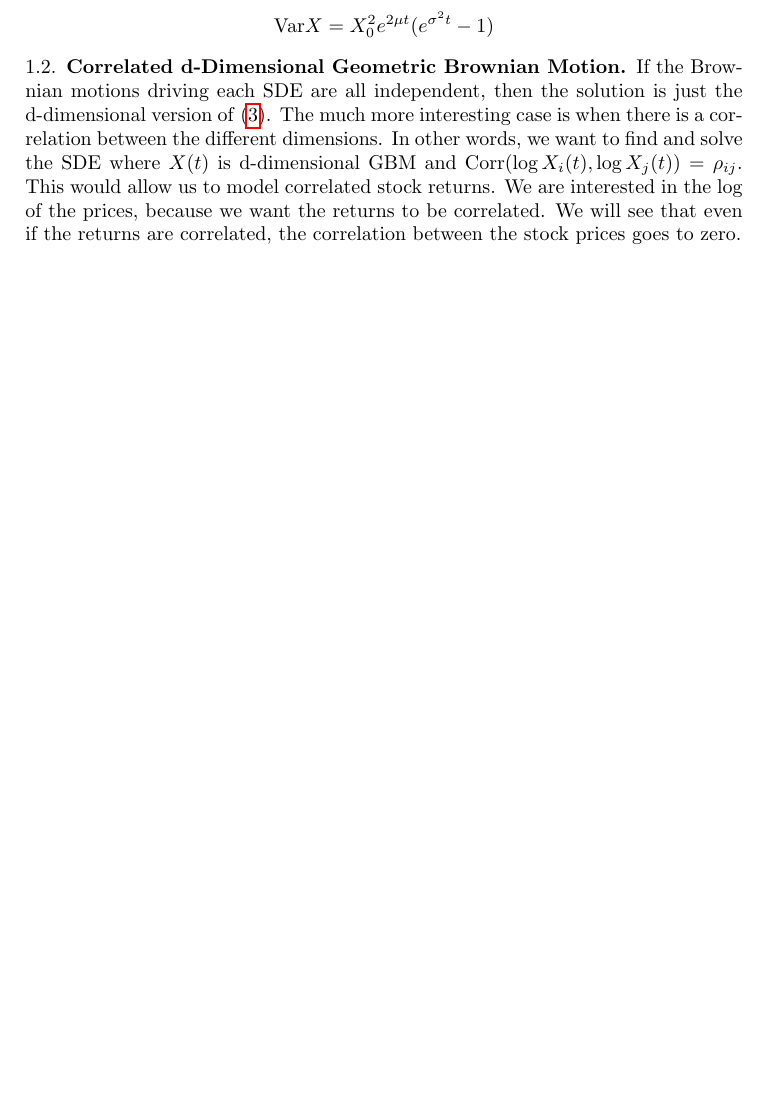
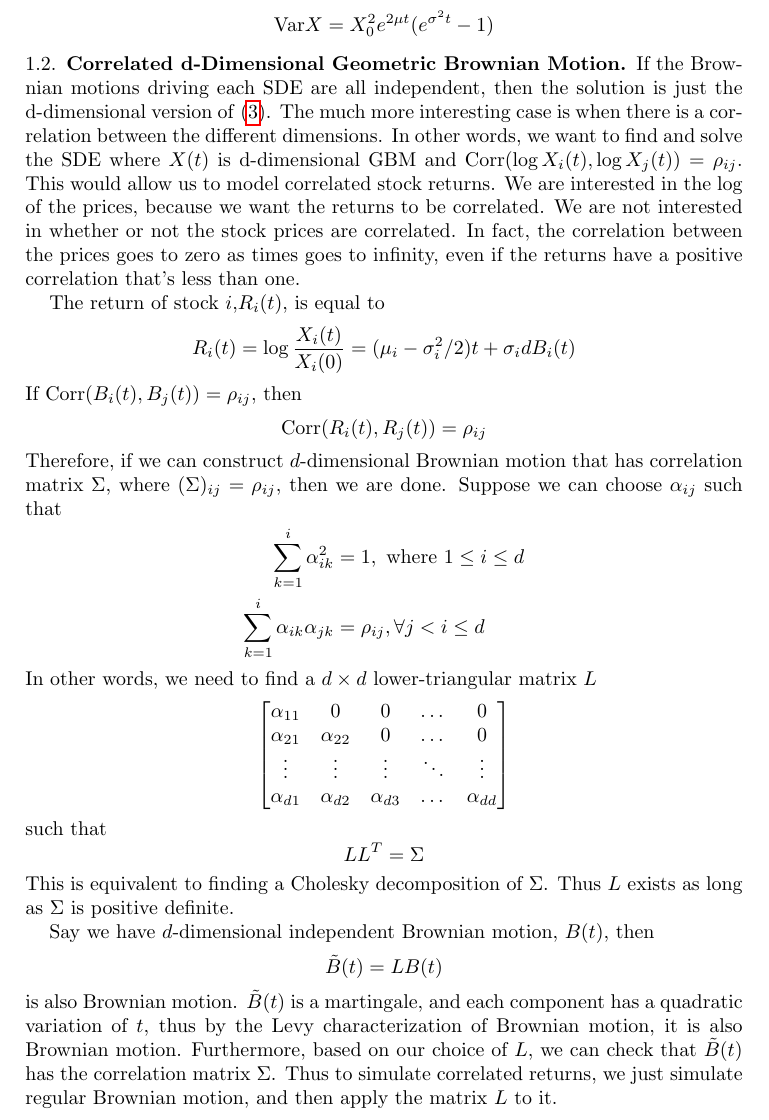
Before and after one commit to kehlert/multistage_portfolio, a LaTeX paper (paper/719_project.tex): part of page 3 of 10, cut so that both start at the same text, the shorter picture padded with empty space. Compiled offline with pdfLaTeX.

Commit message:
added the correlated section

```diff
--- a/paper/719_project.tex
+++ b/paper/719_project.tex
@@ -106,8 +106,41 @@ Thus $X_t$ has a log-normal distribution, and
 \end{align*}
 
 \subsection{Correlated d-Dimensional Geometric Brownian Motion}\label{corr_gmb}
-If the Brownian motions driving each SDE are all independent, then the solution is just the d-dimensional version of \eqref{eq:GBM_soln}. The much more interesting case is when there is a correlation between the different dimensions. In other words, we want to find and solve the SDE where $X(t)$ is d-dimensional GBM and $\text{Corr}(\log X_i(t), \log X_j(t)) = \rho_{ij}$. This would allow us to model correlated stock returns. We are interested in the log of the prices, because we want the returns to be correlated. We will see that even if the returns are correlated, the correlation between the stock prices goes to zero.
+If the Brownian motions driving each SDE are all independent, then the solution is just the d-dimensional version of \eqref{eq:GBM_soln}. The much more interesting case is when there is a correlation between the different dimensions. In other words, we want to find and solve the SDE where $X(t)$ is d-dimensional GBM and $\text{Corr}(\log X_i(t), \log X_j(t)) = \rho_{ij}$. This would allow us to model correlated stock returns. We are interested in the log of the prices, because we want the returns to be correlated. We are not interested in whether or not the stock prices are correlated. In fact, the correlation between the prices goes to zero as times goes to infinity, even if the returns have a positive correlation that's less than one.
 
+The return of stock $i$,$R_i(t)$, is equal to
+\begin{equation*}
+R_i(t) = \log \frac{X_i(t)}{X_i(0)} = (\mu_i-\sigma_i^2/2)t +\sigma_i dB_i(t)
+\end{equation*}
+If Corr$(B_i(t),B_j(t)) = \rho_{ij}$, then
+\begin{equation*}
+\text{Corr}(R_i(t),R_j(t)) = \rho_{ij}
+\end{equation*}
+Therefore, if we can construct $d$-dimensional Brownian motion that has correlation matrix $\Sigma$, where $(\Sigma)_{ij} = \rho_{ij}$, then we are done. Suppose we can choose $\alpha_{ij}$ such that
+\begin{align*}
+\sum_{k=1}^i \alpha_{ik}^2 &= 1, \text{ where } 1\le i\le d\\
+\sum_{k=1}^i \alpha_{ik}\alpha_{jk}&= \rho_{ij}, \forall j < i \le d
+\end{align*}
+In other words, we need to find a $d\times d$ lower-triangular matrix $L$
+\begin{equation*}
+\begin{bmatrix}
+    \alpha_{11} & 0 & 0 & \dots  & 0 \\
+    \alpha_{21} & \alpha_{22} & 0 & \dots  & 0 \\
+    \vdots & \vdots & \vdots & \ddots & \vdots \\
+    \alpha_{d1} & \alpha_{d2} & \alpha_{d3}& \dots  & \alpha_{dd}
+\end{bmatrix}
+\end{equation*}
+such that
+\begin{equation*}
+L L^T = \Sigma
+\end{equation*}
+This is equivalent to finding a Cholesky decomposition of $\Sigma$. Thus $L$ exists as long as $\Sigma$ is positive definite.
+
+Say we have $d$-dimensional independent Brownian motion, $B(t)$, then
+\begin{equation*}
+\tilde{B}(t) = LB(t)
+\end{equation*}
+is also Brownian motion. $\tilde{B}(t)$ is a martingale, and each component has a quadratic variation of $t$, thus by the Levy characterization of Brownian motion, it is also Brownian motion. Furthermore, based on our choice of $L$, we can check that  $\tilde{B}(t)$ has the correlation matrix $\Sigma$. Thus to simulate correlated returns, we just simulate regular Brownian motion, and then apply the matrix $L$ to it.
 \section{Portfolio Optimization}
 Assume that there are $n$ stocks we can invest in, and also one risk-free asset that gives a constant rate of return $r$. We will model the path of all the stock prices as $n$ independent geometric Brownian motions. The average rate of return (also known as drift) and the volatility of each stock can vary.
 
```
